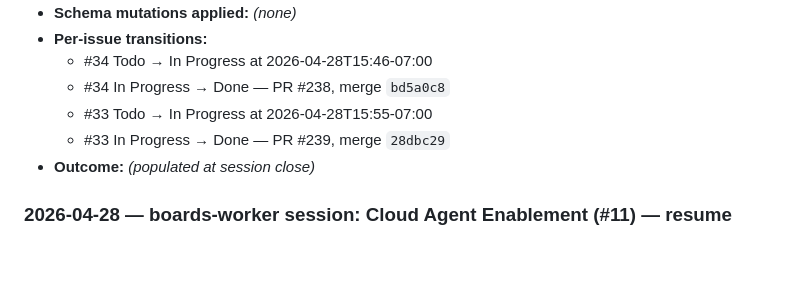
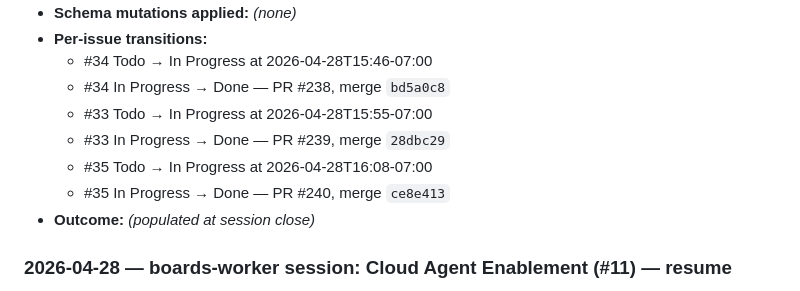
Before and after one commit to marcusjacobson/portfolio, a Markdown page: wiki/Boards.md, the part around the change. GitHub-like rendering; blank space fills up the shorter version.

Commit message:
Log Cloud Agent Enablement #35 outcome

```diff
--- a/wiki/Boards.md
+++ b/wiki/Boards.md
@@ -37,6 +37,8 @@ Tracks the GitHub Projects (v2) **boards** used for portfolio work, plus the red
   - #34 In Progress → Done — PR #238, merge `bd5a0c8`
   - #33 Todo → In Progress at 2026-04-28T15:55-07:00
   - #33 In Progress → Done — PR #239, merge `28dbc29`
+  - #35 Todo → In Progress at 2026-04-28T16:08-07:00
+  - #35 In Progress → Done — PR #240, merge `ce8e413`
 - **Outcome:** _(populated at session close)_
 
 ### 2026-04-28 — boards-worker session: Cloud Agent Enablement (#11) — resume
```
